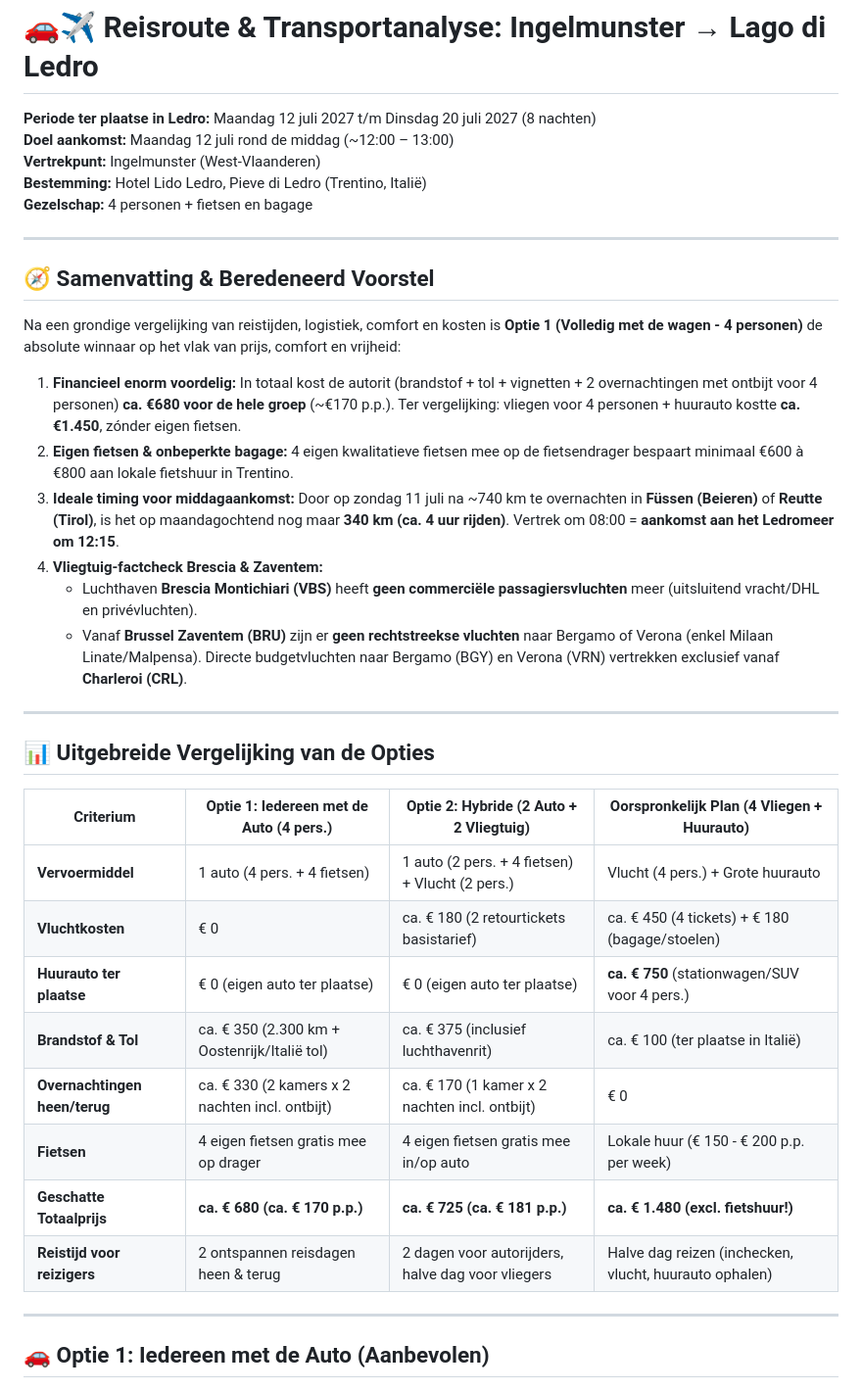
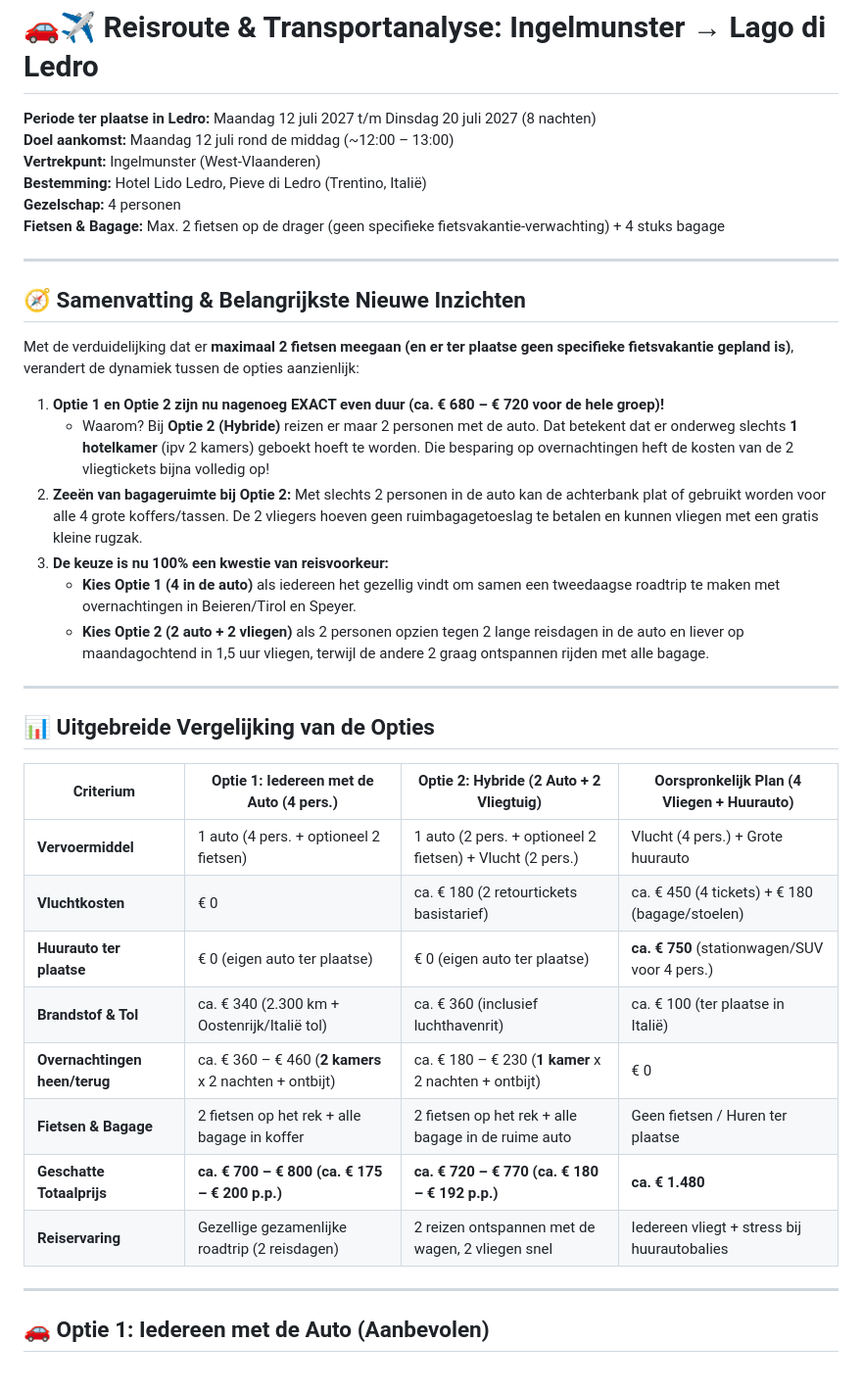
Before and after one commit to CoderLeander/ledro-reisbrochure, a Markdown page: ROUTE_OPTIES.md, the part around the change. Shown at 98% size. Drawn GitHub-style.

Commit message:
docs: update vergelijking met 2 fietsen en 1 kamer vs 2 kamers

```diff
--- a/ROUTE_OPTIES.md
+++ b/ROUTE_OPTIES.md
@@ -4,20 +4,21 @@
 **Doel aankomst:** Maandag 12 juli rond de middag (~12:00 – 13:00)
 **Vertrekpunt:** Ingelmunster (West-Vlaanderen)
 **Bestemming:** Hotel Lido Ledro, Pieve di Ledro (Trentino, Italië)
-**Gezelschap:** 4 personen + fietsen en bagage
+**Gezelschap:** 4 personen
+**Fietsen & Bagage:** Max. 2 fietsen op de drager (geen specifieke fietsvakantie-verwachting) + 4 stuks bagage
 
 ---
 
-## 🧭 Samenvatting & Beredeneerd Voorstel
+## 🧭 Samenvatting & Belangrijkste Nieuwe Inzichten
 
-Na een grondige vergelijking van reistijden, logistiek, comfort en kosten is **Optie 1 (Volledig met de wagen - 4 personen)** de absolute winnaar op het vlak van prijs, comfort en vrijheid:
+Met de verduidelijking dat er **maximaal 2 fietsen meegaan (en er ter plaatse geen specifieke fietsvakantie gepland is)**, verandert de dynamiek tussen de opties aanzienlijk:
 
-1. **Financieel enorm voordelig:** In totaal kost de autorit (brandstof + tol + vignetten + 2 overnachtingen met ontbijt voor 4 personen) **ca. €680 voor de hele groep** (~€170 p.p.). Ter vergelijking: vliegen voor 4 personen + huurauto kostte **ca. €1.450**, zónder eigen fietsen.
-2. **Eigen fietsen & onbeperkte bagage:** 4 eigen kwalitatieve fietsen mee op de fietsendrager bespaart minimaal €600 à €800 aan lokale fietshuur in Trentino.
-3. **Ideale timing voor middagaankomst:** Door op zondag 11 juli na ~740 km te overnachten in **Füssen (Beieren)** of **Reutte (Tirol)**, is het op maandagochtend nog maar **340 km (ca. 4 uur rijden)**. Vertrek om 08:00 = **aankomst aan het Ledromeer om 12:15**.
-4. **Vliegtuig-factcheck Brescia & Zaventem:**
-   - Luchthaven **Brescia Montichiari (VBS)** heeft **geen commerciële passagiersvluchten** meer (uitsluitend vracht/DHL en privévluchten).
-   - Vanaf **Brussel Zaventem (BRU)** zijn er **geen rechtstreekse vluchten** naar Bergamo of Verona (enkel Milaan Linate/Malpensa). Directe budgetvluchten naar Bergamo (BGY) en Verona (VRN) vertrekken exclusief vanaf **Charleroi (CRL)**.
+1. **Optie 1 en Optie 2 zijn nu nagenoeg EXACT even duur (ca. € 680 – € 720 voor de hele groep)!**
+   - Waarom? Bij **Optie 2 (Hybride)** reizen er maar 2 personen met de auto. Dat betekent dat er onderweg slechts **1 hotelkamer** (ipv 2 kamers) geboekt hoeft te worden. Die besparing op overnachtingen heft de kosten van de 2 vliegtickets bijna volledig op!
+2. **Zeeën van bagageruimte bij Optie 2:** Met slechts 2 personen in de auto kan de achterbank plat of gebruikt worden voor alle 4 grote koffers/tassen. De 2 vliegers hoeven geen ruimbagagetoeslag te betalen en kunnen vliegen met een gratis kleine rugzak.
+3. **De keuze is nu 100% een kwestie van reisvoorkeur:**
+   - **Kies Optie 1 (4 in de auto)** als iedereen het gezellig vindt om samen een tweedaagse roadtrip te maken met overnachtingen in Beieren/Tirol en Speyer.
+   - **Kies Optie 2 (2 auto + 2 vliegen)** als 2 personen opzien tegen 2 lange reisdagen in de auto en liever op maandagochtend in 1,5 uur vliegen, terwijl de andere 2 graag ontspannen rijden met alle bagage.
 
 ---
 
@@ -25,14 +26,14 @@ Na een grondige vergelijking van reistijden, logistiek, comfort en kosten is **O
 
 | Criterium | Optie 1: Iedereen met de Auto (4 pers.) | Optie 2: Hybride (2 Auto + 2 Vliegtuig) | Oorspronkelijk Plan (4 Vliegen + Huurauto) |
 |---|---|---|---|
-| **Vervoermiddel** | 1 auto (4 pers. + 4 fietsen) | 1 auto (2 pers. + 4 fietsen) + Vlucht (2 pers.) | Vlucht (4 pers.) + Grote huurauto |
+| **Vervoermiddel** | 1 auto (4 pers. + optioneel 2 fietsen) | 1 auto (2 pers. + optioneel 2 fietsen) + Vlucht (2 pers.) | Vlucht (4 pers.) + Grote huurauto |
 | **Vluchtkosten** | € 0 | ca. € 180 (2 retourtickets basistarief) | ca. € 450 (4 tickets) + € 180 (bagage/stoelen) |
 | **Huurauto ter plaatse** | € 0 (eigen auto ter plaatse) | € 0 (eigen auto ter plaatse) | **ca. € 750** (stationwagen/SUV voor 4 pers.) |
-| **Brandstof & Tol** | ca. € 350 (2.300 km + Oostenrijk/Italië tol) | ca. € 375 (inclusief luchthavenrit) | ca. € 100 (ter plaatse in Italië) |
-| **Overnachtingen heen/terug** | ca. € 330 (2 kamers x 2 nachten incl. ontbijt) | ca. € 170 (1 kamer x 2 nachten incl. ontbijt) | € 0 |
-| **Fietsen** | 4 eigen fietsen gratis mee op drager | 4 eigen fietsen gratis mee in/op auto | Lokale huur (€ 150 - € 200 p.p. per week) |
-| **Geschatte Totaalprijs** | **ca. € 680 (ca. € 170 p.p.)** | **ca. € 725 (ca. € 181 p.p.)** | **ca. € 1.480 (excl. fietshuur!)** |
-| **Reistijd voor reizigers** | 2 ontspannen reisdagen heen & terug | 2 dagen voor autorijders, halve dag voor vliegers | Halve dag reizen (inchecken, vlucht, huurauto ophalen) |
+| **Brandstof & Tol** | ca. € 340 (2.300 km + Oostenrijk/Italië tol) | ca. € 360 (inclusief luchthavenrit) | ca. € 100 (ter plaatse in Italië) |
+| **Overnachtingen heen/terug** | ca. € 360 – € 460 (**2 kamers** x 2 nachten + ontbijt) | ca. € 180 – € 230 (**1 kamer** x 2 nachten + ontbijt) | € 0 |
+| **Fietsen & Bagage** | 2 fietsen op het rek + alle bagage in koffer | 2 fietsen op het rek + alle bagage in de ruime auto | Geen fietsen / Huren ter plaatse |
+| **Geschatte Totaalprijs** | **ca. € 700 – € 800 (ca. € 175 – € 200 p.p.)** | **ca. € 720 – € 770 (ca. € 180 – € 192 p.p.)** | **ca. € 1.480** |
+| **Reiservaring** | Gezellige gezamenlijke roadtrip (2 reisdagen) | 2 reizen ontspannen met de wagen, 2 vliegen snel | Iedereen vliegt + stress bij huurautobalies |
 
 ---
 
```
